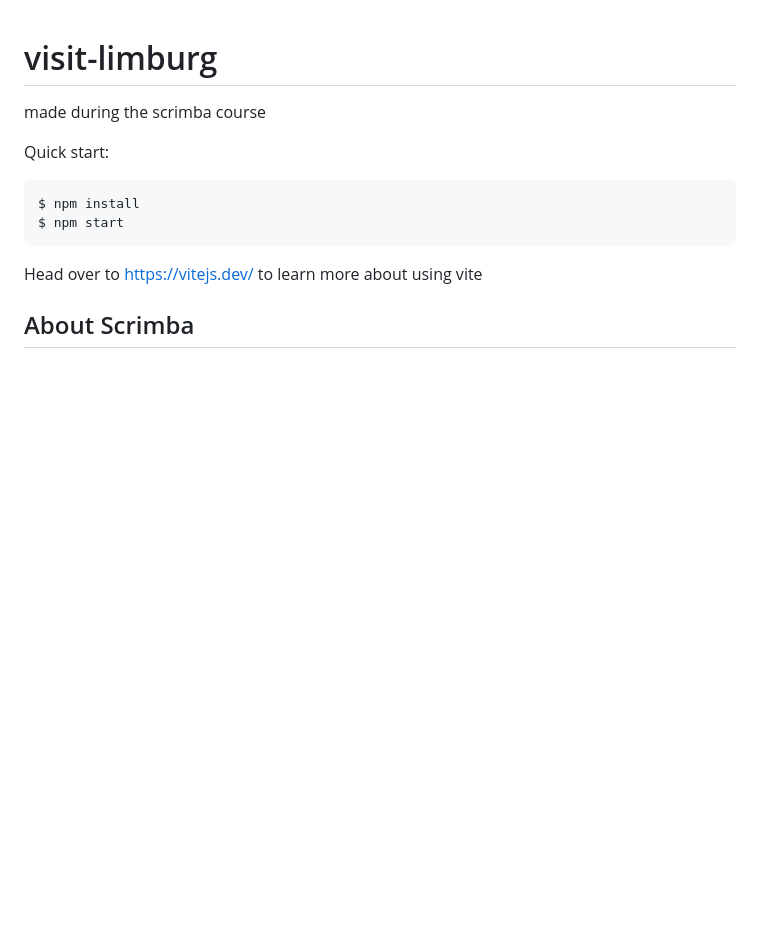
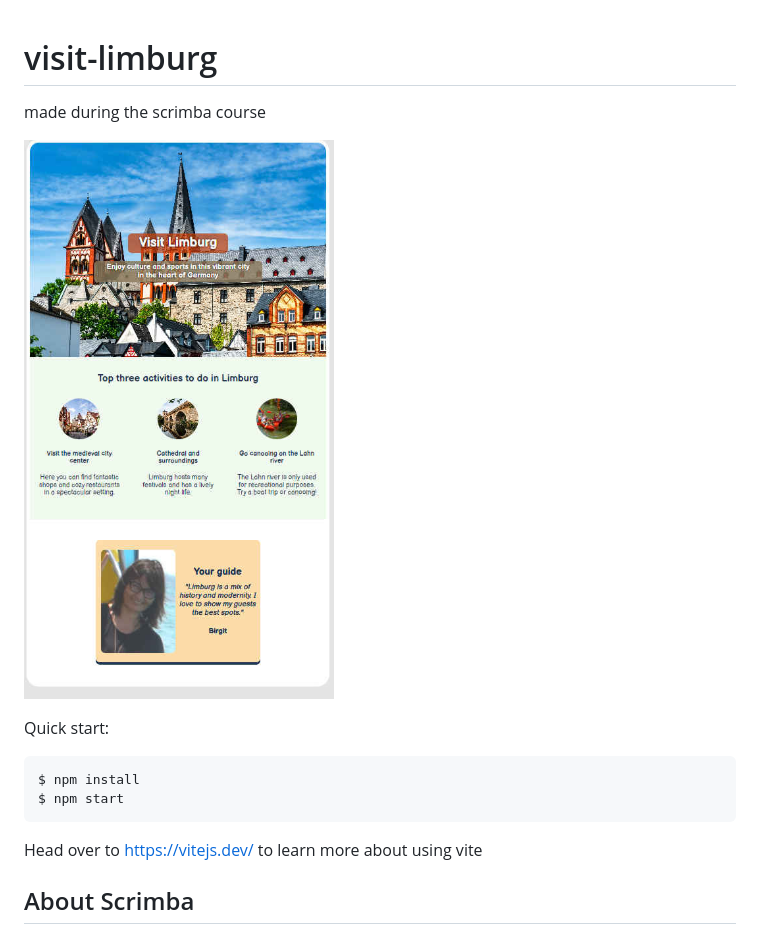
Before and after one commit to birgit2704/visit-limburg, a Markdown page: README.md, the part around the change. Rendered like a GitHub page; pictures changed too: screenshot.jpg (added); blank space fills up the shorter version.

Commit message:
upload screenshot

```diff
--- a/README.md
+++ b/README.md
@@ -1,6 +1,8 @@
 # visit-limburg
 
 made during the scrimba course
+
+![screenshot](screenshot.jpg)
 
 Quick start:
 
```
